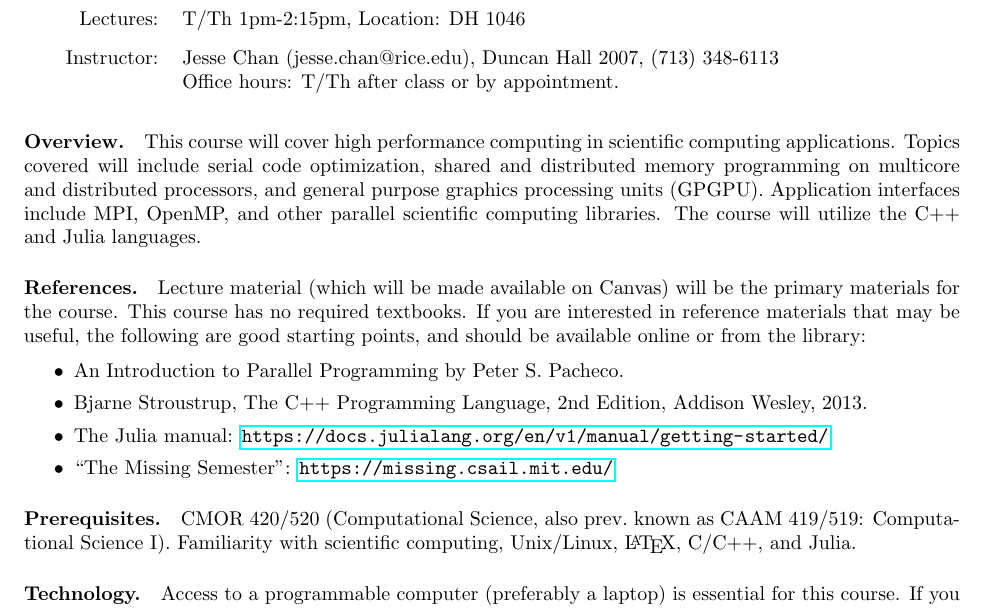
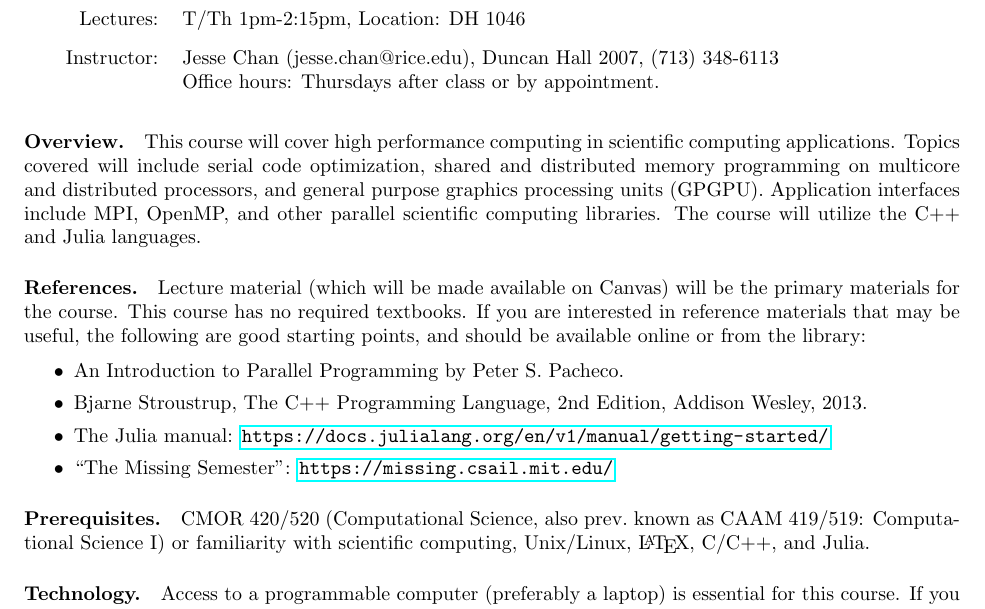
Before and after one commit to jlchan/cmor-421-521-s24, a LaTeX document (syllabus/syllabus.tex): part of the page, cut so that both start at the same text. Compiled offline with pdfLaTeX.

Commit message:
update syllabus

```diff
--- a/syllabus/syllabus.tex
+++ b/syllabus/syllabus.tex
@@ -19,7 +19,7 @@ Lectures:		& T/Th 1pm-2:15pm, Location: DH 1046 \\[.75em]
 %Web Site: 		& http://www.cmor-faculty.rice.edu/\raisebox{1pt}{$\sim$}caam519 \\[.75em]
 %
 Instructor:  	& Jesse Chan (jesse.chan@rice.edu), Duncan Hall 2007, (713) 348-6113 \\
-			& Office hours: T/Th after class or by appointment.\\[.5em]
+			& Office hours: Thursdays after class or by appointment.\\[.5em]
 %%
 %Teaching Assistants: 	& TBD\\%Xiaodi Deng (xd3@rice.edu), Duncan Hall 2106. \\
 %			& Office hours: TBD\\ %[.5em]
@@ -36,7 +36,7 @@ Instructor:  	& Jesse Chan (jesse.chan@rice.edu), Duncan Hall 2007, (713) 348-61
 \item ``The Missing Semester'': \url{https://missing.csail.mit.edu/}
 \end{itemize}
 
-\paragraph{Prerequisites.} CMOR 420/520 (Computational Science, also prev.\ known as CAAM 419/519: Computational Science I). Familiarity with scientific computing, Unix/Linux, \LaTeX, C/C++, and Julia.
+\paragraph{Prerequisites.} CMOR 420/520 (Computational Science, also prev.\ known as CAAM 419/519: Computational Science I) or familiarity with scientific computing, Unix/Linux, \LaTeX, C/C++, and Julia.
 
 \paragraph{Technology.} Access to a programmable computer (preferably a laptop) is essential for this course. If you do not have ready access to a computer, please contact the instructor by the end of the first week of classes.
 
```
Also changed, not shown: syllabus/syllabus.pdf.
